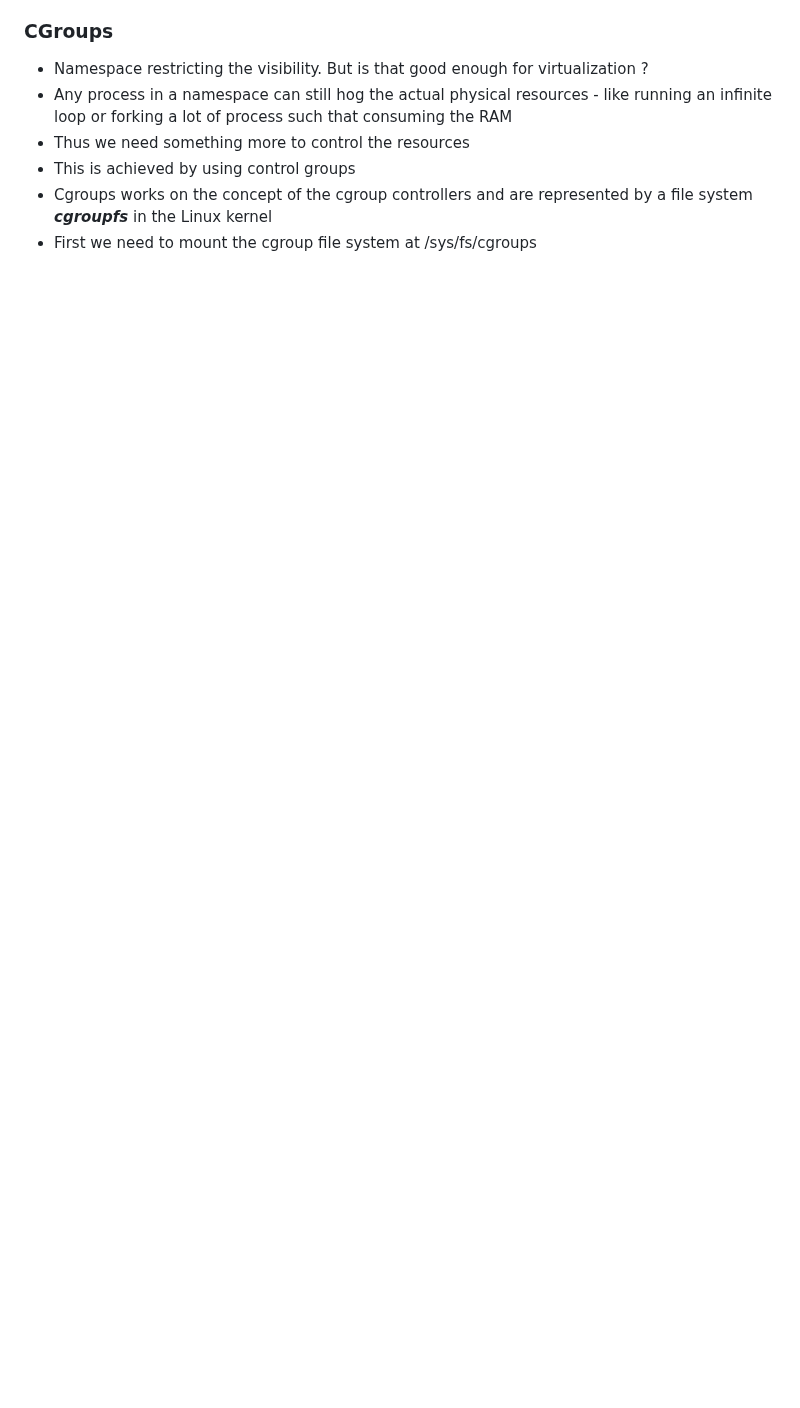
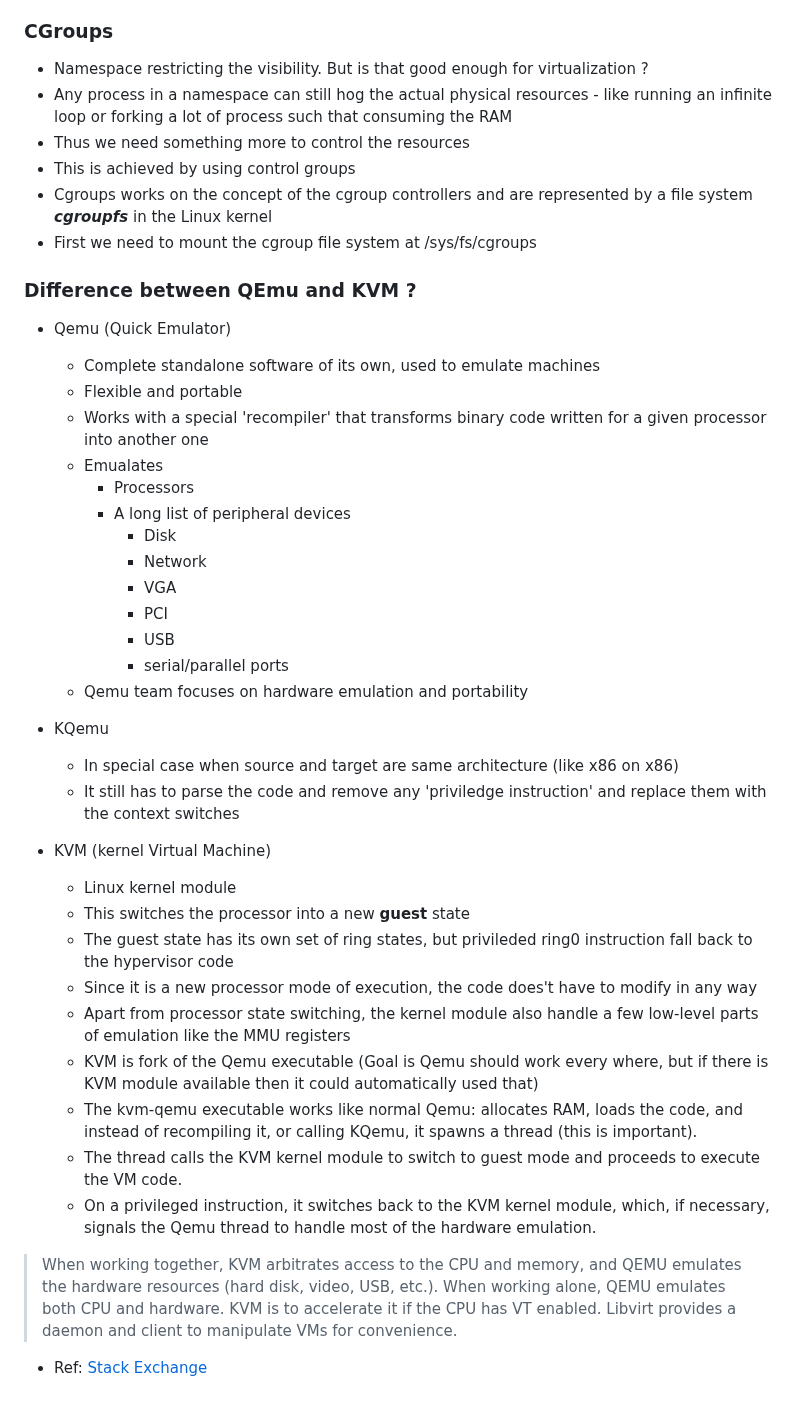
Before and after one commit to souraavv/whitepapers-and-books, a Markdown page: books/Virtualization/virtualization.md, the part around the change. Rendered like a GitHub page; blank space fills up the shorter version.

Commit message:
Added QEmu/KVM/KQemu

```diff
--- a/books/Virtualization/virtualization.md
+++ b/books/Virtualization/virtualization.md
@@ -298,3 +298,38 @@ Technically we are not limited to only run guest OS after using isolation provid
 - This is achieved by using control groups
 - Cgroups works on the concept of the cgroup controllers and are represented by a file system ***cgroupfs*** in the Linux kernel
 - First we need to mount the cgroup file system at /sys/fs/cgroups
+
+### Difference between QEmu and KVM ?
+
+- Qemu (Quick Emulator)
+  - Complete standalone software of its own, used to emulate machines
+  - Flexible and portable
+  - Works with a special 'recompiler' that transforms binary code written for a given processor into another one
+  - Emualates
+    - Processors
+    - A long list of peripheral devices
+      - Disk
+      - Network
+      - VGA
+      - PCI
+      - USB
+      - serial/parallel ports
+  - Qemu team focuses on hardware emulation and portability
+
+- KQemu
+  - In special case when source and target are same architecture (like x86 on x86)
+  - It still has to parse the code and remove any 'priviledge instruction' and replace them with the context switches
+
+- KVM (kernel Virtual Machine)
+  - Linux kernel module
+  - This switches the processor into a new **guest** state
+  - The guest state has its own set of ring states, but privileded ring0 instruction fall back to the hypervisor code
+  - Since it is a new processor mode of execution, the code does't have to modify in any way
+  - Apart from processor state switching, the kernel module also handle a few low-level parts of emulation like the MMU registers
+  - KVM is fork of the Qemu executable (Goal is Qemu should work every where, but if there is KVM module available then it could automatically used that)
+  - The kvm-qemu executable works like normal Qemu: allocates RAM, loads the code, and instead of recompiling it, or calling KQemu, it spawns a thread (this is important).
+  - The thread calls the KVM kernel module to switch to guest mode and proceeds to execute the VM code.
+  - On a privileged instruction, it switches back to the KVM kernel module, which, if necessary, signals the Qemu thread to handle most of the hardware emulation.
+
+> When working together, KVM arbitrates access to the CPU and memory, and QEMU emulates the hardware resources (hard disk, video, USB, etc.). When working alone, QEMU emulates both CPU and hardware. KVM is to accelerate it if the CPU has VT enabled. Libvirt provides a daemon and client to manipulate VMs for convenience.
+- Ref: [Stack Exchange](https://serverfault.com/questions/208693/difference-between-kvm-and-qemu)
```
